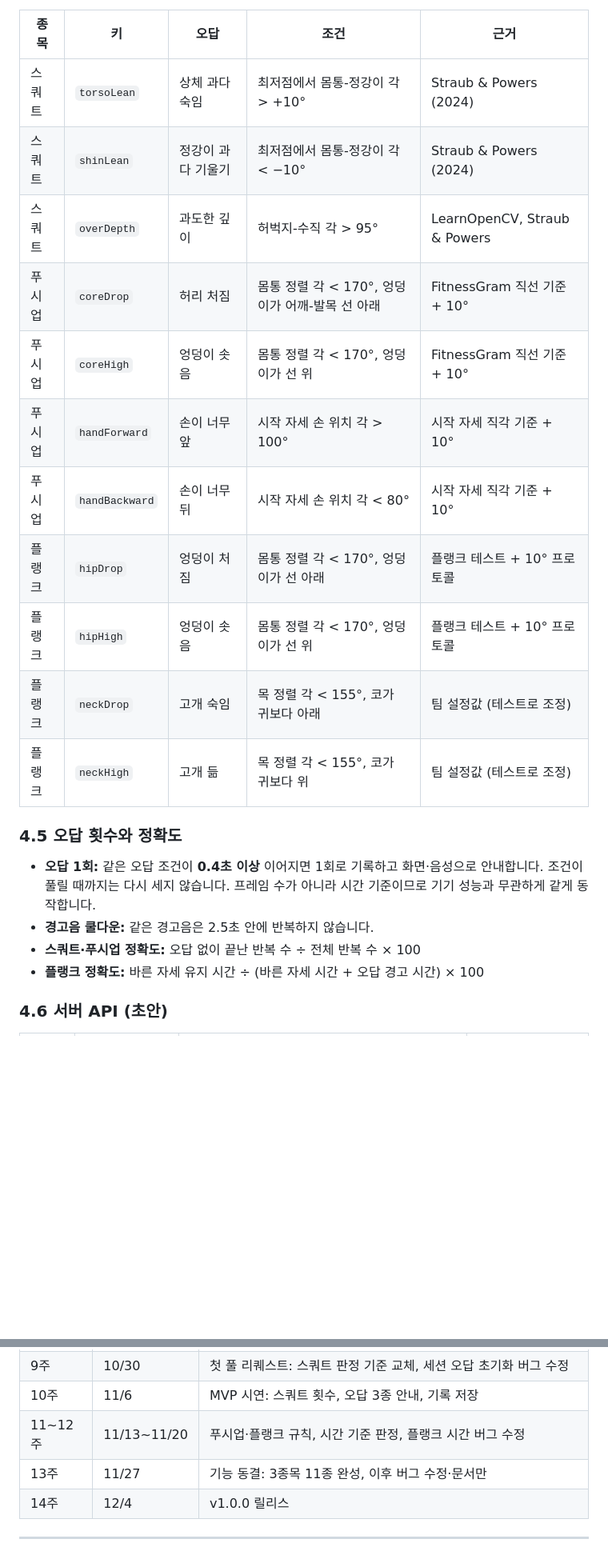
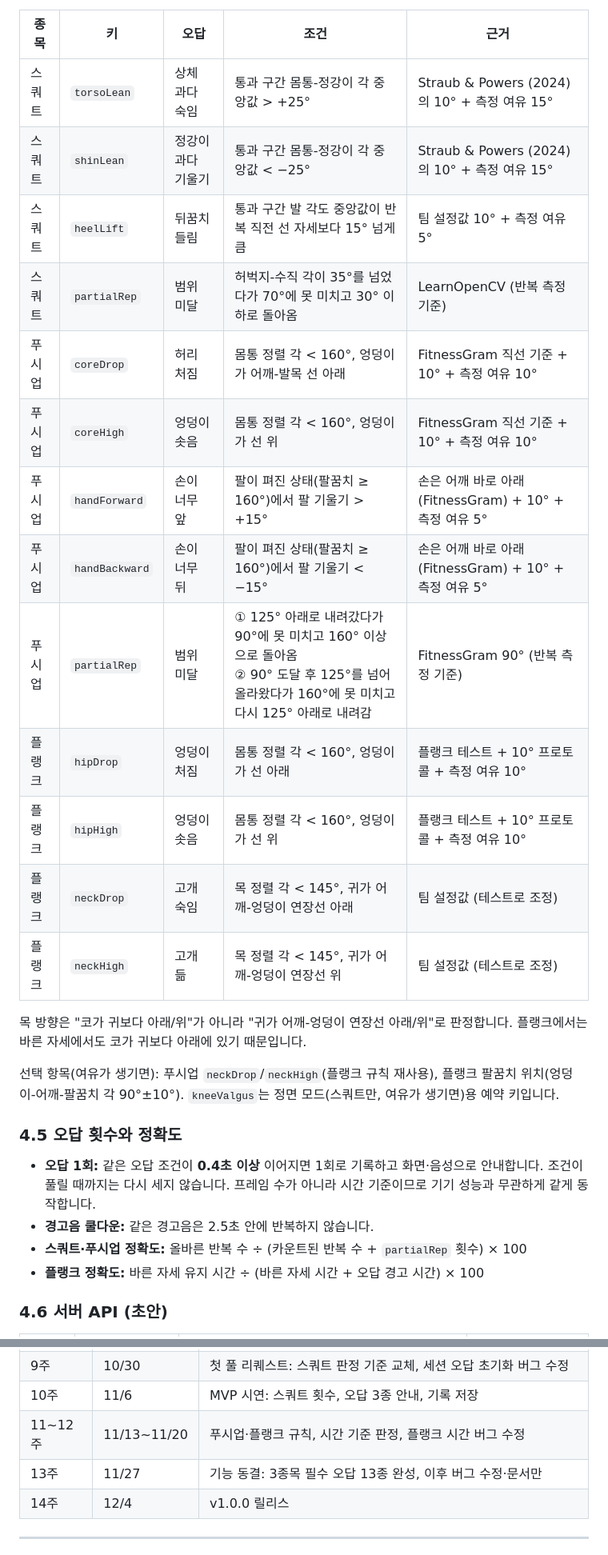
Before and after one commit to opensourcesoftware-4team/Exercise_Posture, a Markdown page: docs/members/motion-ai_KimWonBin.md, 2 parts joined by grey strips. Shown at 80% size. Drawn GitHub-style; blank space fills up the shorter version.

```diff
--- a/docs/members/motion-ai_KimWonBin.md
+++ b/docs/members/motion-ai_KimWonBin.md
@@ -148,23 +162,29 @@ tests/fixtures/             # 녹화한 랜드마크 JSON (카메라 없이 판
 
 | 종목 | 키 | 오답 | 조건 | 근거 |
 | --- | --- | --- | --- | --- |
-| 스쿼트 | `torsoLean` | 상체 과다 숙임 | 최저점에서 몸통-정강이 각 > +10° | Straub & Powers (2024) |
-| 스쿼트 | `shinLean` | 정강이 과다 기울기 | 최저점에서 몸통-정강이 각 < −10° | Straub & Powers (2024) |
-| 스쿼트 | `overDepth` | 과도한 깊이 | 허벅지-수직 각 > 95° | LearnOpenCV, Straub & Powers |
-| 푸시업 | `coreDrop` | 허리 처짐 | 몸통 정렬 각 < 170°, 엉덩이가 어깨-발목 선 아래 | FitnessGram 직선 기준 + 10° |
-| 푸시업 | `coreHigh` | 엉덩이 솟음 | 몸통 정렬 각 < 170°, 엉덩이가 선 위 | FitnessGram 직선 기준 + 10° |
-| 푸시업 | `handForward` | 손이 너무 앞 | 시작 자세 손 위치 각 > 100° | 시작 자세 직각 기준 + 10° |
-| 푸시업 | `handBackward` | 손이 너무 뒤 | 시작 자세 손 위치 각 < 80° | 시작 자세 직각 기준 + 10° |
-| 플랭크 | `hipDrop` | 엉덩이 처짐 | 몸통 정렬 각 < 170°, 엉덩이가 선 아래 | 플랭크 테스트 + 10° 프로토콜 |
-| 플랭크 | `hipHigh` | 엉덩이 솟음 | 몸통 정렬 각 < 170°, 엉덩이가 선 위 | 플랭크 테스트 + 10° 프로토콜 |
-| 플랭크 | `neckDrop` | 고개 숙임 | 목 정렬 각 < 155°, 코가 귀보다 아래 | 팀 설정값 (테스트로 조정) |
-| 플랭크 | `neckHigh` | 고개 듦 | 목 정렬 각 < 155°, 코가 귀보다 위 | 팀 설정값 (테스트로 조정) |
+| 스쿼트 | `torsoLean` | 상체 과다 숙임 | 통과 구간 몸통-정강이 각 중앙값 > +25° | Straub & Powers (2024)의 10° + 측정 여유 15° |
+| 스쿼트 | `shinLean` | 정강이 과다 기울기 | 통과 구간 몸통-정강이 각 중앙값 < −25° | Straub & Powers (2024)의 10° + 측정 여유 15° |
+| 스쿼트 | `heelLift` | 뒤꿈치 들림 | 통과 구간 발 각도 중앙값이 반복 직전 선 자세보다 15° 넘게 큼 | 팀 설정값 10° + 측정 여유 5° |
+| 스쿼트 | `partialRep` | 범위 미달 | 허벅지-수직 각이 35°를 넘었다가 70°에 못 미치고 30° 이하로 돌아옴 | LearnOpenCV (반복 측정 기준) |
+| 푸시업 | `coreDrop` | 허리 처짐 | 몸통 정렬 각 < 160°, 엉덩이가 어깨-발목 선 아래 | FitnessGram 직선 기준 + 10° + 측정 여유 10° |
+| 푸시업 | `coreHigh` | 엉덩이 솟음 | 몸통 정렬 각 < 160°, 엉덩이가 선 위 | FitnessGram 직선 기준 + 10° + 측정 여유 10° |
+| 푸시업 | `handForward` | 손이 너무 앞 | 팔이 펴진 상태(팔꿈치 ≥ 160°)에서 팔 기울기 > +15° | 손은 어깨 바로 아래(FitnessGram) + 10° + 측정 여유 5° |
+| 푸시업 | `handBackward` | 손이 너무 뒤 | 팔이 펴진 상태(팔꿈치 ≥ 160°)에서 팔 기울기 < −15° | 손은 어깨 바로 아래(FitnessGram) + 10° + 측정 여유 5° |
+| 푸시업 | `partialRep` | 범위 미달 | ① 125° 아래로 내려갔다가 90°에 못 미치고 160° 이상으로 돌아옴<br>② 90° 도달 후 125°를 넘어 올라왔다가 160°에 못 미치고 다시 125° 아래로 내려감 | FitnessGram 90° (반복 측정 기준) |
+| 플랭크 | `hipDrop` | 엉덩이 처짐 | 몸통 정렬 각 < 160°, 엉덩이가 선 아래 | 플랭크 테스트 + 10° 프로토콜 + 측정 여유 10° |
+| 플랭크 | `hipHigh` | 엉덩이 솟음 | 몸통 정렬 각 < 160°, 엉덩이가 선 위 | 플랭크 테스트 + 10° 프로토콜 + 측정 여유 10° |
+| 플랭크 | `neckDrop` | 고개 숙임 | 목 정렬 각 < 145°, 귀가 어깨-엉덩이 연장선 아래 | 팀 설정값 (테스트로 조정) |
+| 플랭크 | `neckHigh` | 고개 듦 | 목 정렬 각 < 145°, 귀가 어깨-엉덩이 연장선 위 | 팀 설정값 (테스트로 조정) |
+
+목 방향은 "코가 귀보다 아래/위"가 아니라 "귀가 어깨-엉덩이 연장선 아래/위"로 판정합니다. 플랭크에서는 바른 자세에서도 코가 귀보다 아래에 있기 때문입니다.
+
+선택 항목(여유가 생기면): 푸시업 `neckDrop`/`neckHigh`(플랭크 규칙 재사용), 플랭크 팔꿈치 위치(엉덩이-어깨-팔꿈치 각 90°±10°). `kneeValgus`는 정면 모드(스쿼트만, 여유가 생기면)용 예약 키입니다.
 
 ### 4.5 오답 횟수와 정확도
 
 - **오답 1회:** 같은 오답 조건이 **0.4초 이상** 이어지면 1회로 기록하고 화면·음성으로 안내합니다. 조건이 풀릴 때까지는 다시 세지 않습니다. 프레임 수가 아니라 시간 기준이므로 기기 성능과 무관하게 같게 동작합니다.
 - **경고음 쿨다운:** 같은 경고음은 2.5초 안에 반복하지 않습니다.
-- **스쿼트·푸시업 정확도:** 오답 없이 끝난 반복 수 ÷ 전체 반복 수 × 100
+- **스쿼트·푸시업 정확도:** 올바른 반복 수 ÷ (카운트된 반복 수 + `partialRep` 횟수) × 100
 - **플랭크 정확도:** 바른 자세 유지 시간 ÷ (바른 자세 시간 + 오답 경고 시간) × 100
 
 ### 4.6 서버 API (초안)
@@ -204,7 +224,7 @@ tests/fixtures/             # 녹화한 랜드마크 JSON (카메라 없이 판
 | 9주 | 10/30 | 첫 풀 리퀘스트: 스쿼트 판정 기준 교체, 세션 오답 초기화 버그 수정 |
 | 10주 | 11/6 | MVP 시연: 스쿼트 횟수, 오답 3종 안내, 기록 저장 |
 | 11~12주 | 11/13~11/20 | 푸시업·플랭크 규칙, 시간 기준 판정, 플랭크 시간 버그 수정 |
-| 13주 | 11/27 | 기능 동결: 3종목 11종 완성, 이후 버그 수정·문서만 |
+| 13주 | 11/27 | 기능 동결: 3종목 필수 오답 13종 완성, 이후 버그 수정·문서만 |
 | 14주 | 12/4 | v1.0.0 릴리스 |
 
 ---
```
Also changed, not shown: other parts of docs/members/motion-ai_KimWonBin.md (+29 -15 lines).
